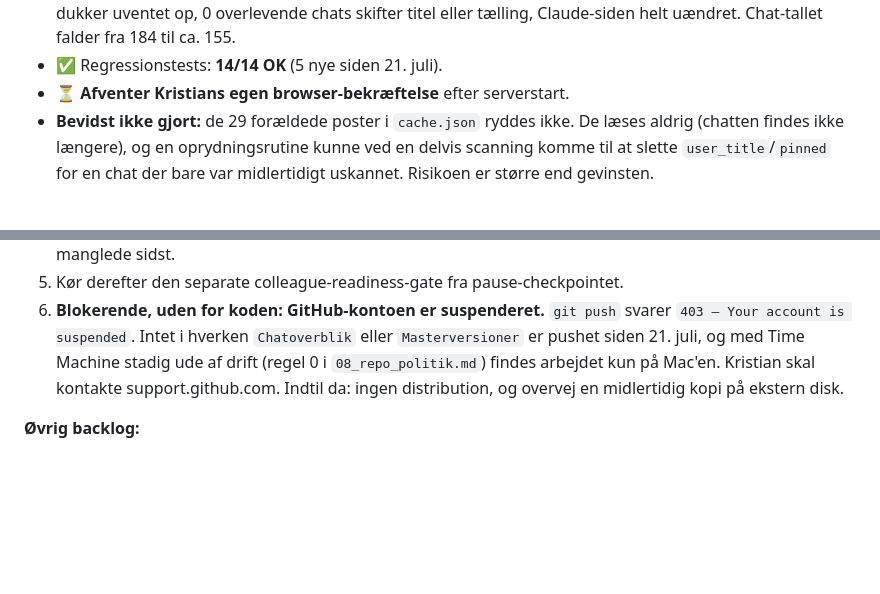
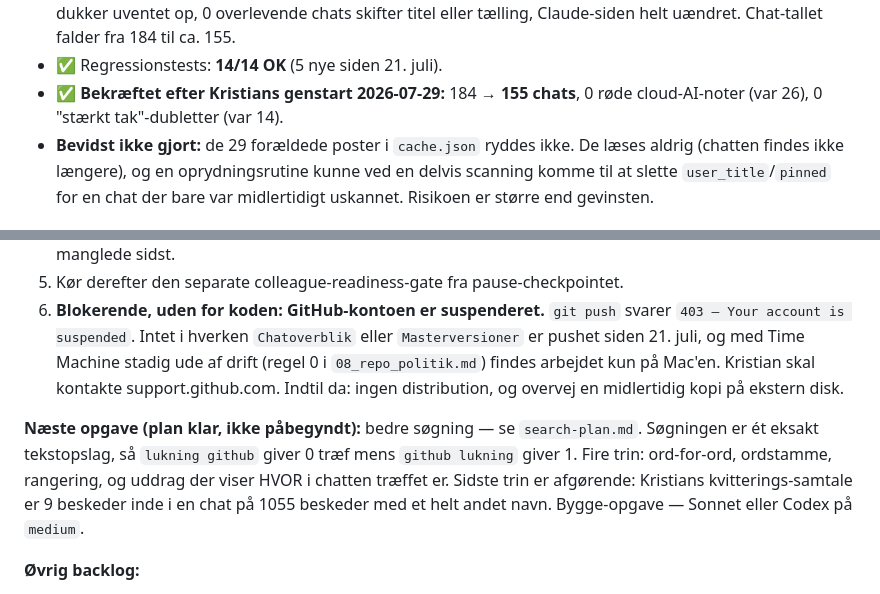
Before and after one commit to kristianjensen5/Chatoverblik, a Markdown page: STATUS.md, 2 parts joined by grey strips. Drawn GitHub-style; blank space fills up the shorter version.

```diff
--- a/STATUS.md
+++ b/STATUS.md
@@ -174,7 +174,8 @@ startet uden om Command Center. Det var det ikke.
   chats skifter titel eller tælling, Claude-siden helt uændret. Chat-tallet
   falder fra 184 til ca. 155.
 - ✅ Regressionstests: **14/14 OK** (5 nye siden 21. juli).
-- ⏳ **Afventer Kristians egen browser-bekræftelse** efter serverstart.
+- ✅ **Bekræftet efter Kristians genstart 2026-07-29:** 184 → **155 chats**,
+  0 røde cloud-AI-noter (var 26), 0 "stærkt tak"-dubletter (var 14).
 - **Bevidst ikke gjort:** de 29 forældede poster i `cache.json` ryddes ikke.
   De læses aldrig (chatten findes ikke længere), og en oprydningsrutine kunne
   ved en delvis scanning komme til at slette `user_title`/`pinned` for en chat
@@ -432,6 +433,13 @@ webview-chunks. Deep-link droppes bevidst: skrøbeligt gætteri for at spare
    Mac'en. Kristian skal kontakte support.github.com. Indtil da: ingen
    distribution, og overvej en midlertidig kopi på ekstern disk.
 
+**Næste opgave (plan klar, ikke påbegyndt):** bedre søgning — se
+`search-plan.md`. Søgningen er ét eksakt tekstopslag, så `lukning github` giver
+0 træf mens `github lukning` giver 1. Fire trin: ord-for-ord, ordstamme,
+rangering, og uddrag der viser HVOR i chatten træffet er. Sidste trin er
+afgørende: Kristians kvitterings-samtale er 9 beskeder inde i en chat på 1055
+beskeder med et helt andet navn. Bygge-opgave — Sonnet eller Codex på `medium`.
+
 **Øvrig backlog:**
 
 1. ✅ ~~Kristian tester det nye projekt-dashboard~~ — testet 2026-07-02, gav 3 runder feedback, alle rettet (se ovenfor). Dashboardet er i drift.
```
Also changed, not shown: search-plan.md (added, +180 -0 lines).
